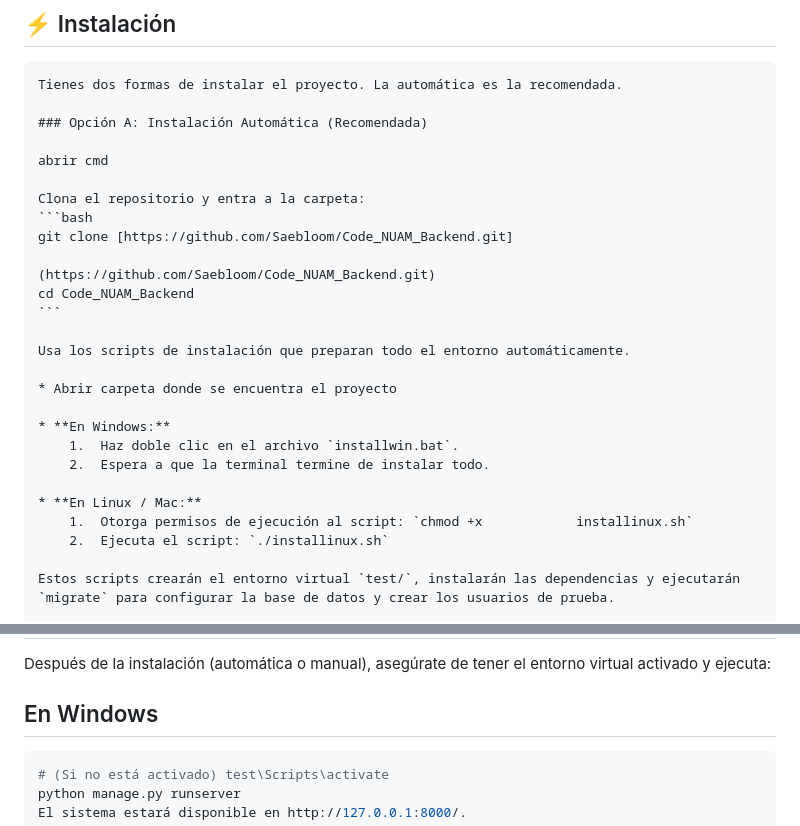
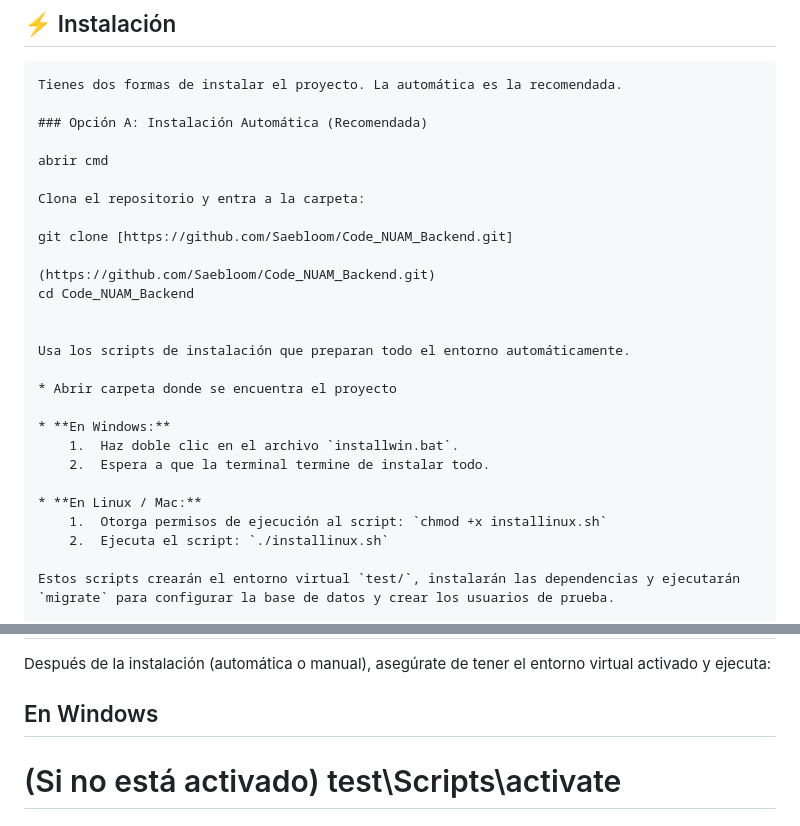
Before and after one commit to Saebloom/Code_NUAM_Backend, a Markdown page: README.md, 2 parts joined by grey strips. Rendered like a GitHub page.

Commit message:
README listo

````diff
--- a/README.md
+++ b/README.md
@@ -38,12 +38,12 @@ Antes de comenzar, asegúrate de tener instalado:
     abrir cmd
 
     Clona el repositorio y entra a la carpeta:
-    ```bash
+
     git clone [https://github.com/Saebloom/Code_NUAM_Backend.git]
 
     (https://github.com/Saebloom/Code_NUAM_Backend.git)
     cd Code_NUAM_Backend
-    ```
+
 
     Usa los scripts de instalación que preparan todo el entorno automáticamente.
 
@@ -54,7 +54,7 @@ Antes de comenzar, asegúrate de tener instalado:
         2.  Espera a que la terminal termine de instalar todo.
 
     * **En Linux / Mac:**
-        1.  Otorga permisos de ejecución al script: `chmod +x            installinux.sh`
+        1.  Otorga permisos de ejecución al script: `chmod +x installinux.sh`
         2.  Ejecuta el script: `./installinux.sh`
 
     Estos scripts crearán el entorno virtual `test/`, instalarán las dependencias y ejecutarán `migrate` para configurar la base de datos y crear los usuarios de prueba.
@@ -143,7 +143,7 @@ El proyecto **no** requiere que crees un superusuario manualmente. Se crean 3 us
 Después de la instalación (automática o manual), asegúrate de tener el entorno virtual activado y ejecuta:
 
 ## En Windows
-```bash
+
 # (Si no está activado) test\Scripts\activate
 python manage.py runserver
 El sistema estará disponible en http://127.0.0.1:8000/.
````
